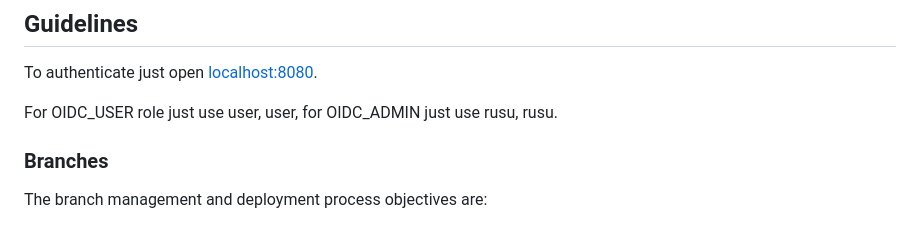
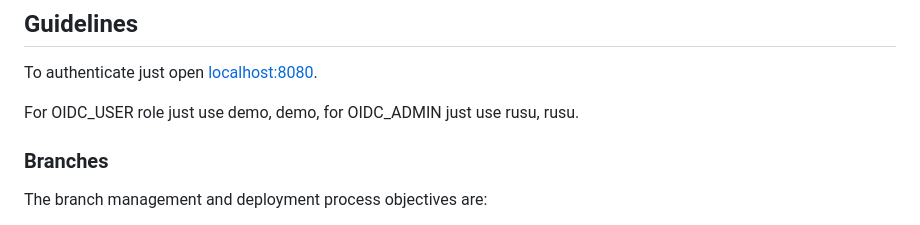
Before and after one commit to rusudinu/open-reads, a Markdown page: README.md, the part around the change. Drawn GitHub-style.

Commit message:
updated demo username and password

```diff
--- a/README.md
+++ b/README.md
@@ -24,7 +24,7 @@ The FE is deployed here: https://openreads.codingshadows.com/, but will access t
 ## Guidelines
 To authenticate just open [localhost:8080](localhost:8080).
 
-For OIDC_USER role just use user, user, for OIDC_ADMIN just use rusu, rusu.
+For OIDC_USER role just use demo, demo, for OIDC_ADMIN just use rusu, rusu.
 
 ### Branches
 
```
